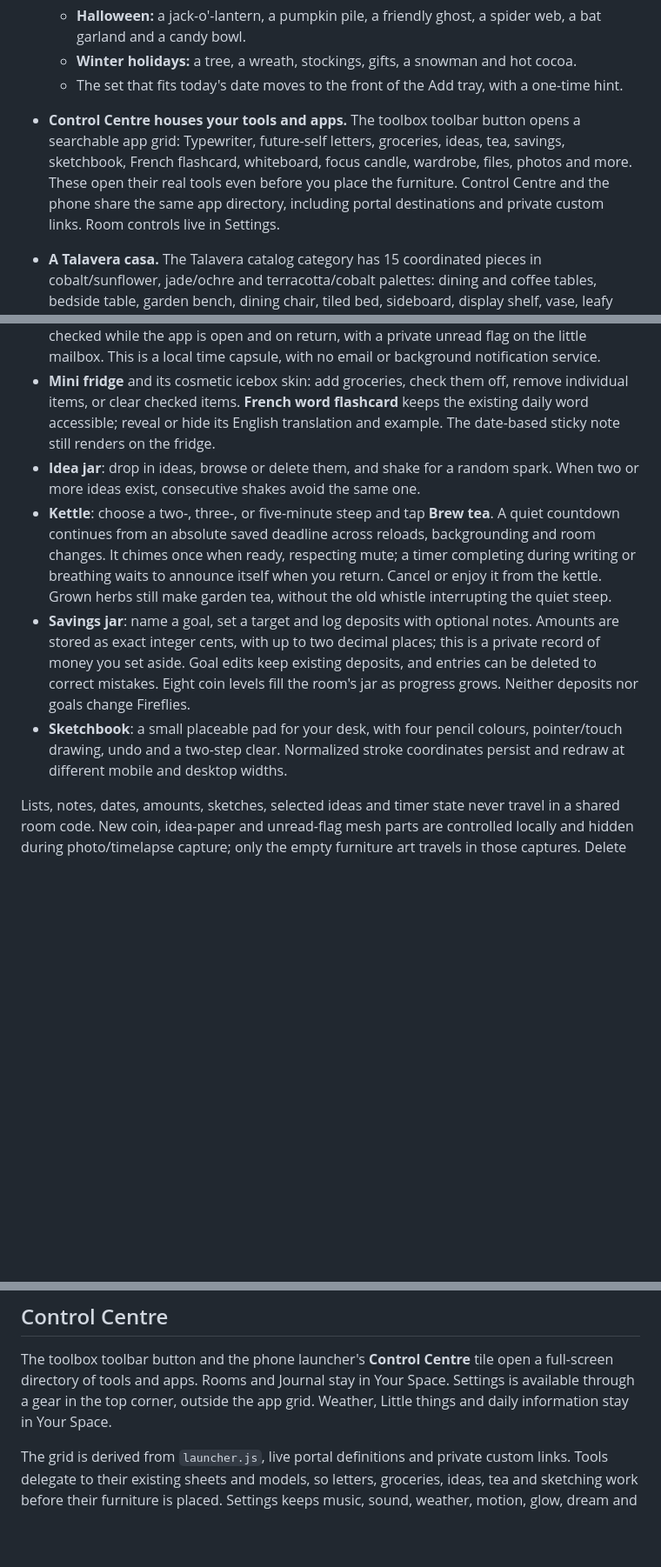
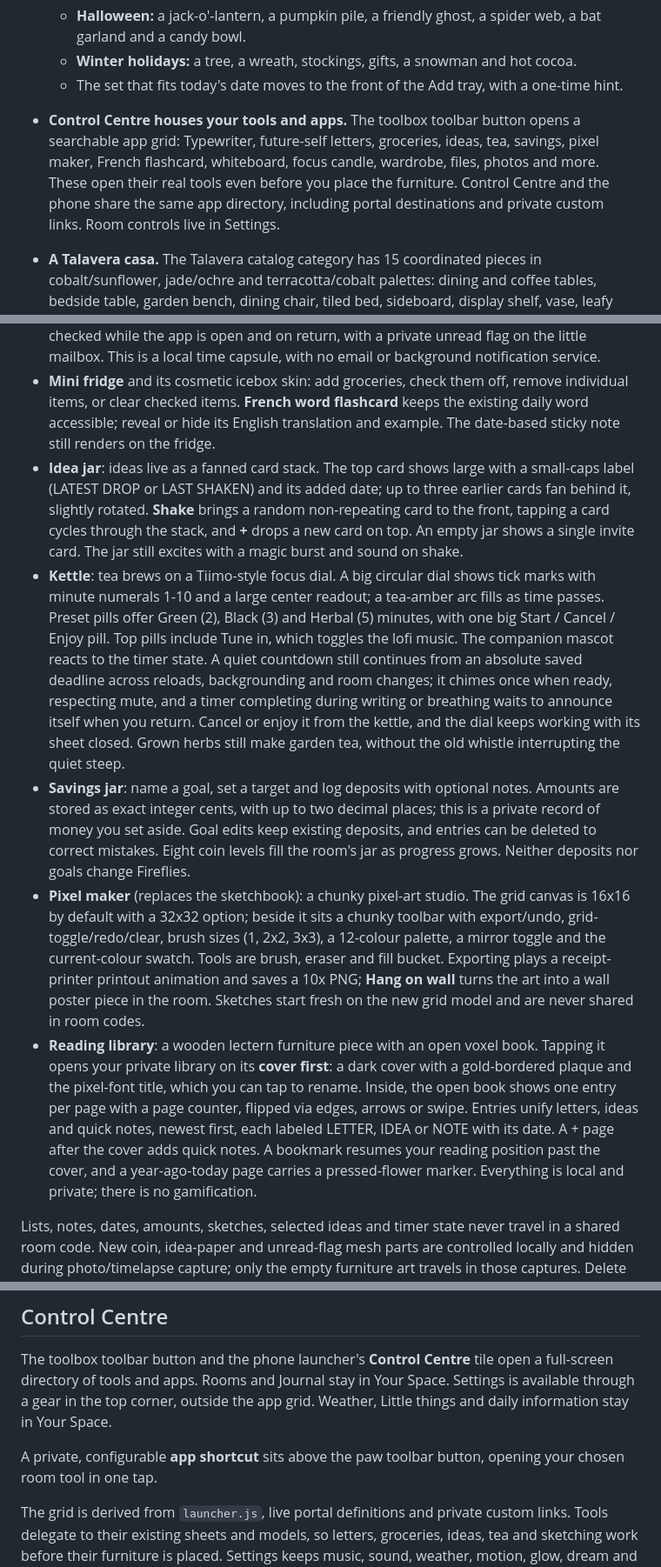
Before and after one commit to dalecri/Voxel-lofi-room, a Markdown page: README.md, 3 parts joined by grey strips. Shown at 87% size. Rendered like a GitHub page; blank space fills up the shorter version.

Commit message:
README: document fanned idea cards, tea focus dial, pixel maker, reading library, Little things notebook + starter plan, app shortcut

```diff
--- a/README.md
+++ b/README.md
@@ -147,7 +147,7 @@ Then open http://localhost:5180.
   - **Halloween:** a jack-o'-lantern, a pumpkin pile, a friendly ghost, a spider web, a bat garland and a candy bowl.
   - **Winter holidays:** a tree, a wreath, stockings, gifts, a snowman and hot cocoa.
   - The set that fits today's date moves to the front of the Add tray, with a one-time hint.
-- **Control Centre houses your tools and apps.** The toolbox toolbar button opens a searchable app grid: Typewriter, future-self letters, groceries, ideas, tea, savings, sketchbook, French flashcard, whiteboard, focus candle, wardrobe, files, photos and more. These open their real tools even before you place the furniture. Control Centre and the phone share the same app directory, including portal destinations and private custom links. Room controls live in Settings.
+- **Control Centre houses your tools and apps.** The toolbox toolbar button opens a searchable app grid: Typewriter, future-self letters, groceries, ideas, tea, savings, pixel maker, French flashcard, whiteboard, focus candle, wardrobe, files, photos and more. These open their real tools even before you place the furniture. Control Centre and the phone share the same app directory, including portal destinations and private custom links. Room controls live in Settings.
 - **A Talavera casa.** The Talavera catalog category has 15 coordinated pieces in cobalt/sunflower, jade/ochre and terracotta/cobalt palettes: dining and coffee tables, bedside table, garden bench, dining chair, tiled bed, sideboard, display shelf, vase, leafy planter, jarrito, ceramic lamp, wall plates, mirror and woven rug. They match the original Talavera counter and existing tile walls.
 - **Several rooms.** Start from one of 29 templates, split into collapsed Rooms and Scenes groups in the menu, or tap **Surprise** for a random themed room. Tap the room name to rename it.
 - **55 cozy moments** to find, such as *Night owl*, *Golden hour*, *Stormy tea*, *Moonlight sonata*, *Cat parliament* and *Snowed in*.
@@ -227,10 +227,11 @@ Furniture now opens a few small tools, all saved through Store in **`lr.tools`**
 
 - **Future-self mailbox** (small, for a shelf or desk), or an existing outdoor **Post box**: write a note in a retro pixel **email window** (From, To and Subject edit in place; From starts as crisdalessio@gmail.com and is remembered, To as Future me, and the Subject becomes the envelope title) and choose a future local calendar date. **Send** seals the envelope; **Save draft** keeps the whole compose window (sender, recipient, subject, note and date) on this device until you reopen the mailbox, and sending clears it. You can also snapshot the currently selected typewriter letter, including its formatting; changing the original later leaves the sealed copy intact. The contents stay hidden in the UI until delivery. Arrivals are checked while the app is open and on return, with a private unread flag on the little mailbox. This is a local time capsule, with no email or background notification service.
 - **Mini fridge** and its cosmetic icebox skin: add groceries, check them off, remove individual items, or clear checked items. **French word flashcard** keeps the existing daily word accessible; reveal or hide its English translation and example. The date-based sticky note still renders on the fridge.
-- **Idea jar**: drop in ideas, browse or delete them, and shake for a random spark. When two or more ideas exist, consecutive shakes avoid the same one.
-- **Kettle**: choose a two-, three-, or five-minute steep and tap **Brew tea**. A quiet countdown continues from an absolute saved deadline across reloads, backgrounding and room changes. It chimes once when ready, respecting mute; a timer completing during writing or breathing waits to announce itself when you return. Cancel or enjoy it from the kettle. Grown herbs still make garden tea, without the old whistle interrupting the quiet steep.
+- **Idea jar**: ideas live as a fanned card stack. The top card shows large with a small-caps label (LATEST DROP or LAST SHAKEN) and its added date; up to three earlier cards fan behind it, slightly rotated. **Shake** brings a random non-repeating card to the front, tapping a card cycles through the stack, and **+** drops a new card on top. An empty jar shows a single invite card. The jar still excites with a magic burst and sound on shake.
+- **Kettle**: tea brews on a Tiimo-style focus dial. A big circular dial shows tick marks with minute numerals 1-10 and a large center readout; a tea-amber arc fills as time passes. Preset pills offer Green (2), Black (3) and Herbal (5) minutes, with one big Start / Cancel / Enjoy pill. Top pills include Tune in, which toggles the lofi music. The companion mascot reacts to the timer state. A quiet countdown still continues from an absolute saved deadline across reloads, backgrounding and room changes; it chimes once when ready, respecting mute, and a timer completing during writing or breathing waits to announce itself when you return. Cancel or enjoy it from the kettle, and the dial keeps working with its sheet closed. Grown herbs still make garden tea, without the old whistle interrupting the quiet steep.
 - **Savings jar**: name a goal, set a target and log deposits with optional notes. Amounts are stored as exact integer cents, with up to two decimal places; this is a private record of money you set aside. Goal edits keep existing deposits, and entries can be deleted to correct mistakes. Eight coin levels fill the room's jar as progress grows. Neither deposits nor goals change Fireflies.
-- **Sketchbook**: a small placeable pad for your desk, with four pencil colours, pointer/touch drawing, undo and a two-step clear. Normalized stroke coordinates persist and redraw at different mobile and desktop widths.
+- **Pixel maker** (replaces the sketchbook): a chunky pixel-art studio. The grid canvas is 16x16 by default with a 32x32 option; beside it sits a chunky toolbar with export/undo, grid-toggle/redo/clear, brush sizes (1, 2x2, 3x3), a 12-colour palette, a mirror toggle and the current-colour swatch. Tools are brush, eraser and fill bucket. Exporting plays a receipt-printer printout animation and saves a 10x PNG; **Hang on wall** turns the art into a wall poster piece in the room. Sketches start fresh on the new grid model and are never shared in room codes.
+- **Reading library**: a wooden lectern furniture piece with an open voxel book. Tapping it opens your private library on its **cover first**: a dark cover with a gold-bordered plaque and the pixel-font title, which you can tap to rename. Inside, the open book shows one entry per page with a page counter, flipped via edges, arrows or swipe. Entries unify letters, ideas and quick notes, newest first, each labeled LETTER, IDEA or NOTE with its date. A + page after the cover adds quick notes. A bookmark resumes your reading position past the cover, and a year-ago-today page carries a pressed-flower marker. Everything is local and private; there is no gamification.
 
 Lists, notes, dates, amounts, sketches, selected ideas and timer state never travel in a shared room code. New coin, idea-paper and unread-flag mesh parts are controlled locally and hidden during photo/timelapse capture; only the empty furniture art travels in those captures. Delete buttons for letters, ideas and deposits use a second confirmation click. Mailbox drafts stay on this device until sent; long letters can also use the autosaving typewriter.
 
@@ -356,6 +357,8 @@ Verify with `node --test tests/*.test.cjs`, `npm run build`, and `python3 tests/
 ## Control Centre
 
 The toolbox toolbar button and the phone launcher's **Control Centre** tile open a full-screen directory of tools and apps. Rooms and Journal stay in Your Space. Settings is available through a gear in the top corner, outside the app grid. Weather, Little things and daily information stay in Your Space.
+
+A private, configurable **app shortcut** sits above the paw toolbar button, opening your chosen room tool in one tap.
 
 The grid is derived from `launcher.js`, live portal definitions and private custom links. Tools delegate to their existing sheets and models, so letters, groceries, ideas, tea and sketching work before their furniture is placed. Settings keeps music, sound, weather, motion, glow, dream and clock controls.
 
```
Also changed, not shown: other parts of README.md (+1 -1 lines).
